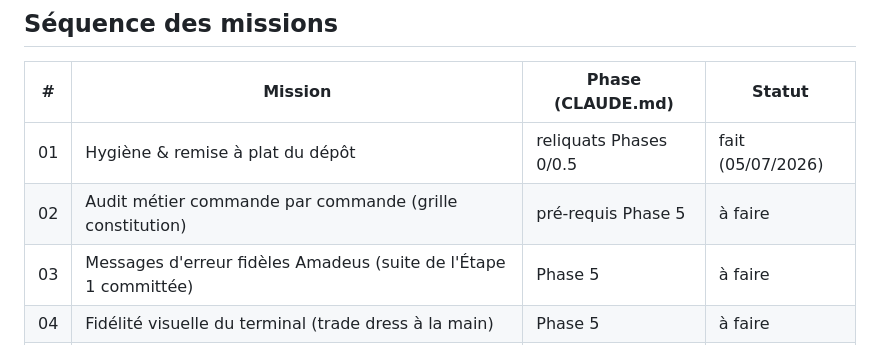
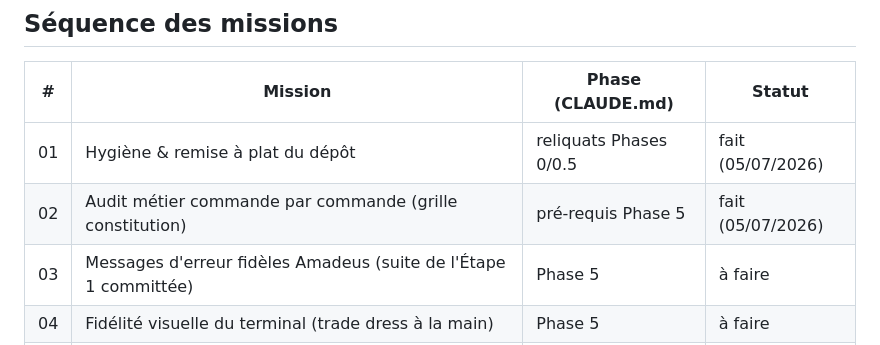
Before and after one commit to Massyux/GDS-Amadeus-simulateur, a Markdown page: missions/README.md, the part around the change. GitHub-like rendering.

```diff
--- a/missions/README.md
+++ b/missions/README.md
@@ -23,7 +23,7 @@
 | # | Mission | Phase (CLAUDE.md) | Statut |
 |---|---------|-------------------|--------|
 | 01 | Hygiène & remise à plat du dépôt | reliquats Phases 0/0.5 | fait (05/07/2026) |
-| 02 | Audit métier commande par commande (grille constitution) | pré-requis Phase 5 | à faire |
+| 02 | Audit métier commande par commande (grille constitution) | pré-requis Phase 5 | fait (05/07/2026) |
 | 03 | Messages d'erreur fidèles Amadeus (suite de l'Étape 1 committée) | Phase 5 | à faire |
 | 04 | Fidélité visuelle du terminal (trade dress à la main) | Phase 5 | à faire |
 | 05 | Déploiement public — **avec Massy** (son compte hébergeur) | Phase 2 (fin) | à faire |
```
Also changed, not shown: CLAUDE.md (+3 -0 lines), PROJECT_MEMORY_SIMULATEUR_AMADEUS.md (+23 -7 lines).
